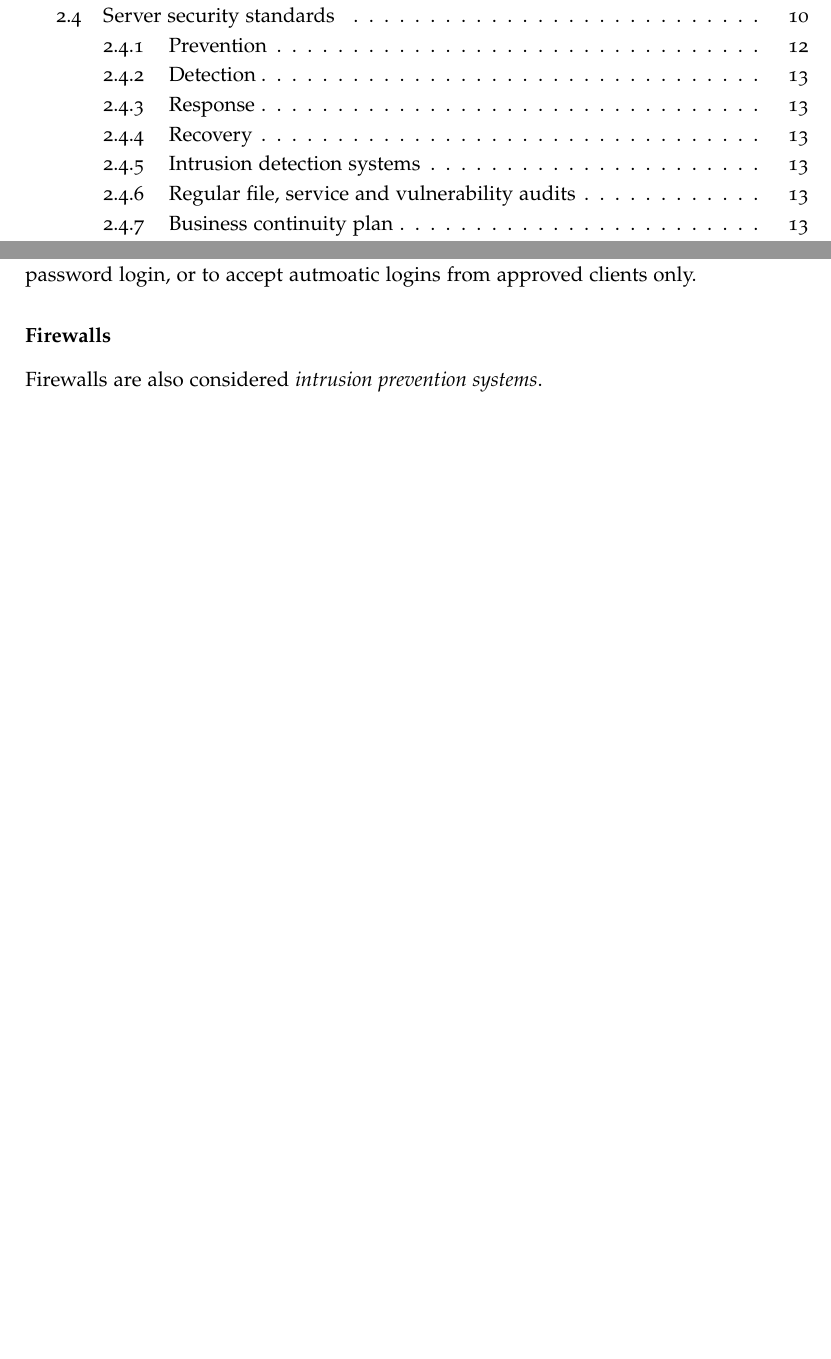
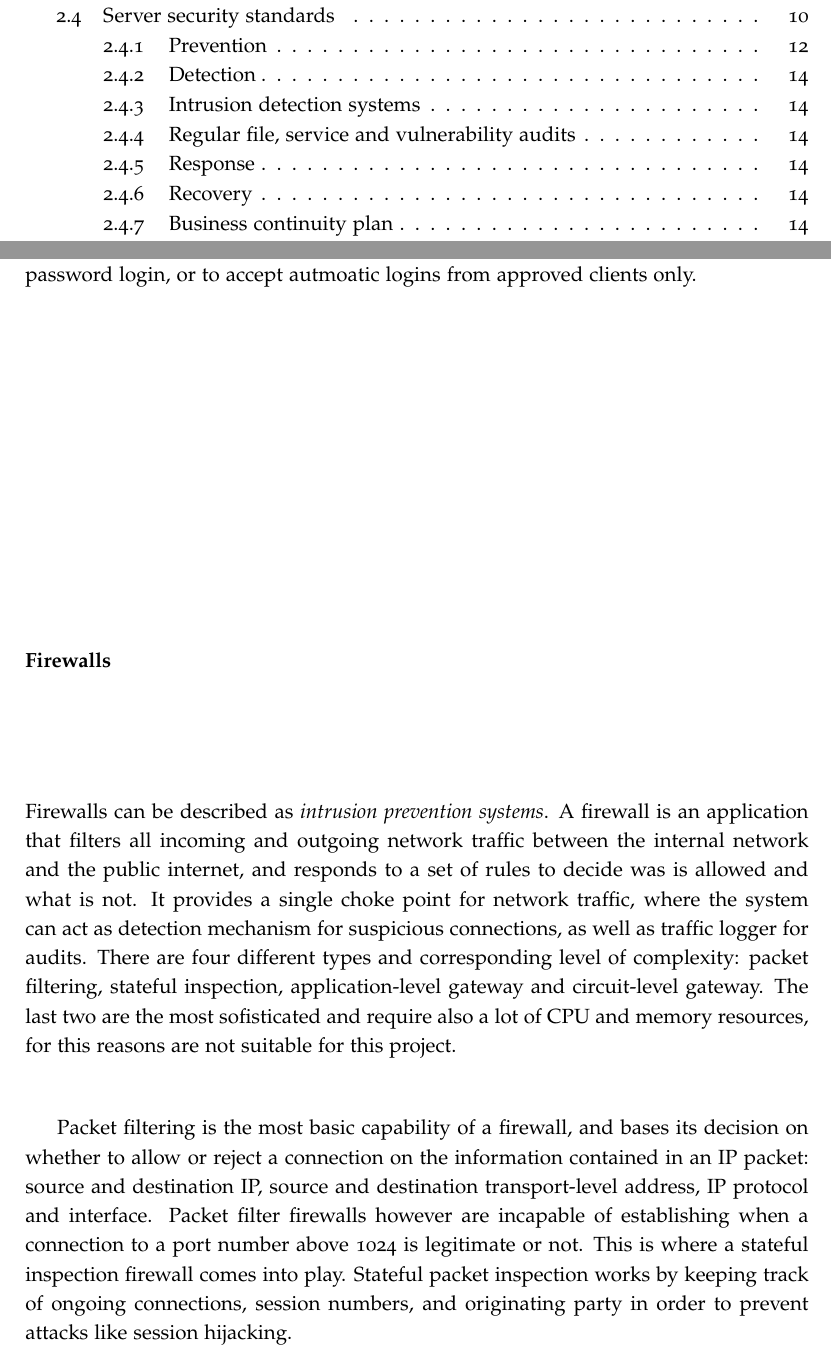
Before and after one commit to srichiardi/DitLinkeroProject, a LaTeX thesis (LinkeroReport.tex, which reads chapter2.tex): two parts of pages 5 and 19 of 29, joined at a grey line, cut so that both start at the same text, the shorter picture padded with empty space. Compiled offline with pdfLaTeX.

Commit message:
security sections

```diff
--- a/chapter2.tex
+++ b/chapter2.tex
@@ -339,7 +339,26 @@ accept a standard password login, or to accept autmoatic logins from approved
 clients only.
 
 \subsubsection{Firewalls}
-Firewalls are also considered \emph{intrusion prevention systems}.
+Firewalls can be described as \emph{intrusion prevention systems}. A firewall is
+an application that filters all incoming and outgoing network traffic between
+the internal network and the public internet, and responds to a set of rules to
+decide was is allowed and what is not. It provides a single choke point
+for network traffic, where the system can act as detection mechanism for
+suspicious connections, as well as traffic logger for audits. There are four
+different types and corresponding level of complexity: packet filtering,
+stateful inspection, application-level gateway and circuit-level gateway. The
+last two are the most sofisticated and require also a lot of CPU and memory
+resources, for this reasons are not suitable for this project.
+
+Packet filtering is the most basic capability of a firewall, and bases its
+decision on whether to allow or reject a connection on the information contained in an IP
+packet: source and destination IP, source and destination transport-level
+address, IP protocol and interface. Packet filter firewalls however are
+incapable of establishing when a connection to a port number above 1024 is
+legitimate or not. This is where a stateful inspection firewall comes into play.
+Stateful packet inspection works by keeping track of ongoing connections,
+session numbers, and originating party in order to prevent attacks like session
+hijacking.
 
 \subsubsection{Users and groups least privileges}
 
```
Also changed, not shown: tex.bib (+7 -0 lines), chapter2.tex (10 more changed lines).
